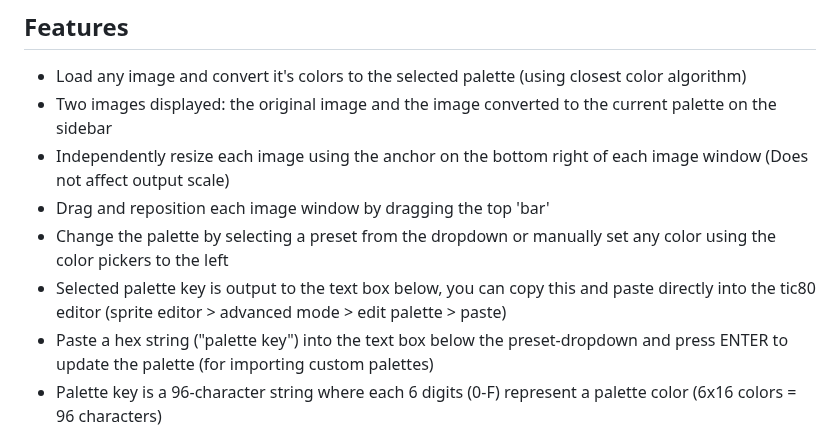
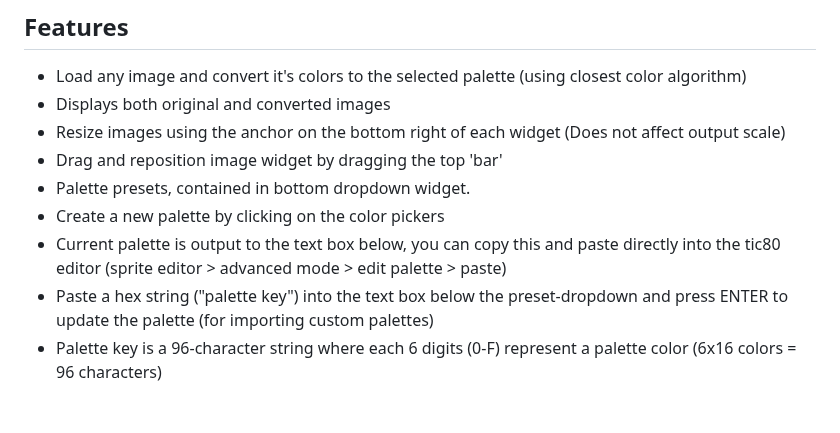
Before and after one commit to archaicvirus/Pic-2-Tic, a Markdown page: README.md, the part around the change. Drawn GitHub-style; blank space fills up the shorter version.

```diff
--- a/README.md
+++ b/README.md
@@ -12,11 +12,12 @@ A web-app designed specifically to convert images for use with the TIC-80 fantas
 
 ## Features
 - Load any image and convert it's colors to the selected palette (using closest color algorithm)
-- Two images displayed: the original image and the image converted to the current palette on the sidebar
-- Independently resize each image using the anchor on the bottom right of each image window (Does not affect output scale)
-- Drag and reposition each image window by dragging the top 'bar'
-- Change the palette by selecting a preset from the dropdown or manually set any color using the color pickers to the left
-- Selected palette key is output to the text box below, you can copy this and paste directly into the tic80 editor (sprite editor > advanced mode > edit palette > paste)
+- Displays both original and converted images
+- Resize images using the anchor on the bottom right of each widget (Does not affect output scale)
+- Drag and reposition image widget by dragging the top 'bar'
+- Palette presets, contained in bottom dropdown widget.
+- Create a new palette by clicking on the color pickers
+- Current palette is output to the text box below, you can copy this and paste directly into the tic80 editor (sprite editor > advanced mode > edit palette > paste)
 - Paste a hex string ("palette key") into the text box below the preset-dropdown and press ENTER to update the palette (for importing custom palettes)
 - Palette key is a 96-character string where each 6 digits (0-F) represent a palette color (6x16 colors = 96 characters)
 - Invalid palette strings are ignored, keeping the current palette.
```
